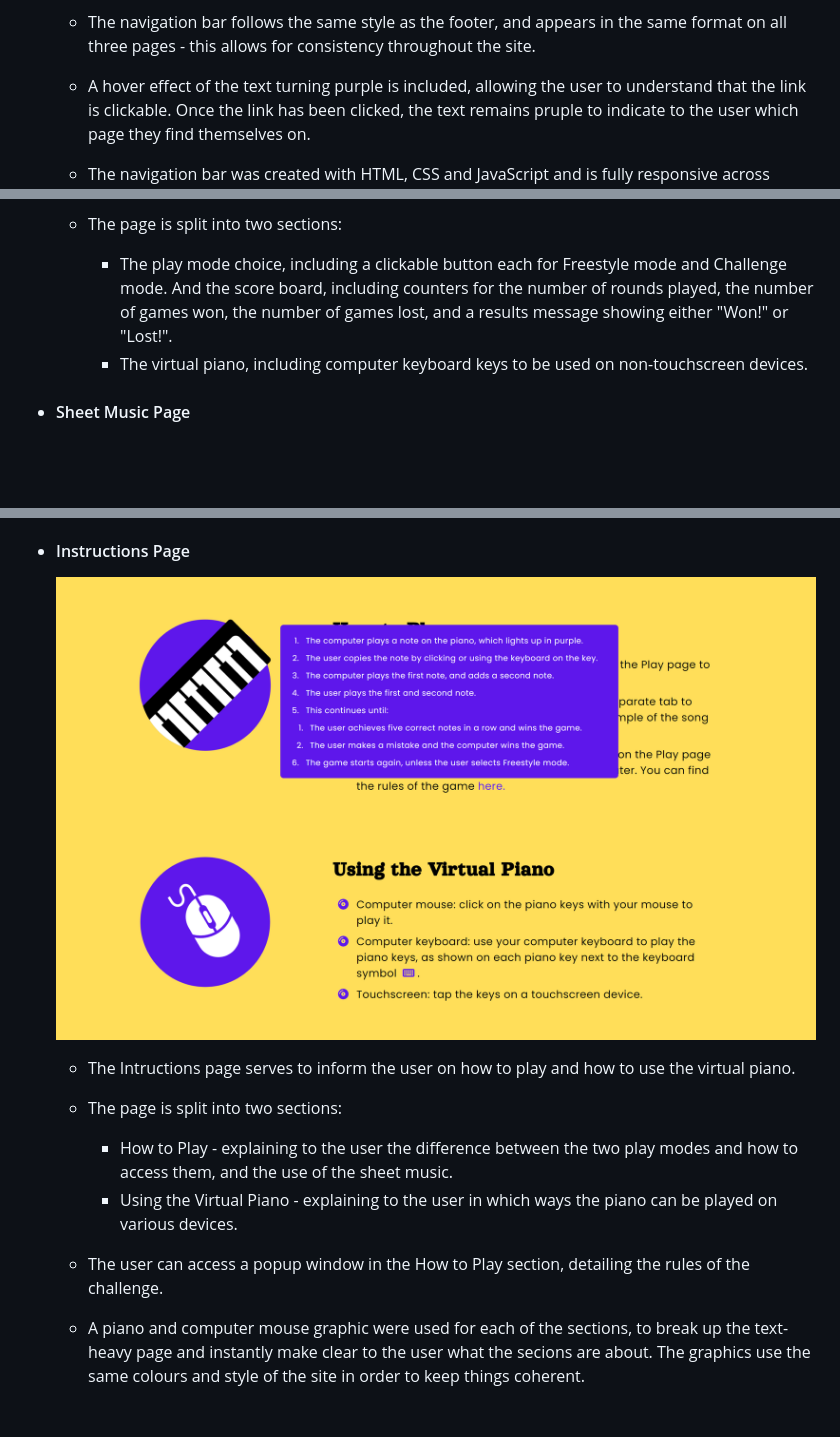
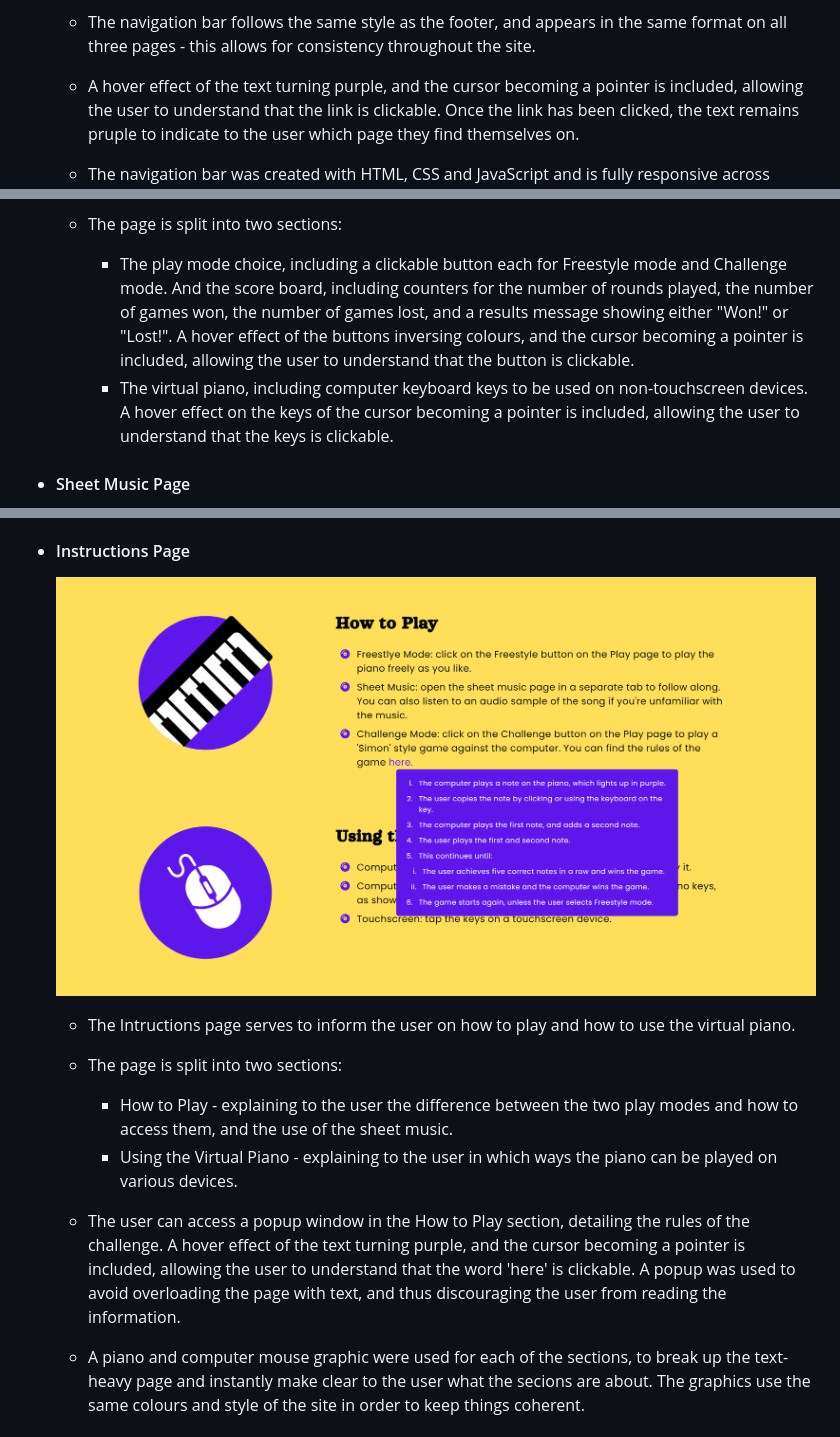
Before and after one commit to AlexaH88/pianotes, a Markdown page: README.md, 3 parts joined by grey strips. Drawn GitHub-style; pictures changed too: assets/images/page-instructions.png; blank space fills up the shorter version.

Commit message:
Include cursor pointers in README

```diff
--- a/README.md
+++ b/README.md
@@ -81,7 +83,7 @@
 
   - The navigation bar follows the same style as the footer, and appears in the same format on all three pages - this allows for consistency throughout the site.
 
-  - A hover effect of the text turning purple is included, allowing the user to understand that the link is clickable. Once the link has been clicked, the text remains pruple to indicate to the user which page they find themselves on.
+  - A hover effect of the text turning purple, and the cursor becoming a pointer is included, allowing the user to understand that the link is clickable. Once the link has been clicked, the text remains pruple to indicate to the user which page they find themselves on.
 
   - The navigation bar was created with HTML, CSS and JavaScript and is fully responsive across devices.
     ![Responsive Nav Bar](assets/images/nav-bar-responsive.png)
@@ -93,8 +95,8 @@
   - The Play page is the landing page of the website and as the user's first port of call serves as the main purpose of the site, namely to be able to play a virtual piano - on Freestyle mode, or on Challenge mode.
 
   - The page is split into two sections:
-    - The play mode choice, including a clickable button each for Freestyle mode and Challenge mode. And the score board, including counters for the number of rounds played, the number of games won, the number of games lost, and a results message showing either "Won!" or "Lost!".
-    - The virtual piano, including computer keyboard keys to be used on non-touchscreen devices.
+    - The play mode choice, including a clickable button each for Freestyle mode and Challenge mode. And the score board, including counters for the number of rounds played, the number of games won, the number of games lost, and a results message showing either "Won!" or "Lost!". A hover effect of the buttons inversing colours, and the cursor becoming a pointer is included, allowing the user to understand that the button is clickable.
+    - The virtual piano, including computer keyboard keys to be used on non-touchscreen devices. A hover effect on the keys of the cursor becoming a pointer is included, allowing the user to understand that the keys is clickable.
 
 - #### Sheet Music Page
 
@@ -123,7 +125,7 @@
     - How to Play - explaining to the user the difference between the two play modes and how to access them, and the use of the sheet music.
     - Using the Virtual Piano - explaining to the user in which ways the piano can be played on various devices.
 
-  - The user can access a popup window in the How to Play section, detailing the rules of the challenge.
+  - The user can access a popup window in the How to Play section, detailing the rules of the challenge. A hover effect of the text turning purple, and the cursor becoming a pointer is included, allowing the user to understand that the word 'here' is clickable. A popup was used to avoid overloading the page with text, and thus discouraging the user from reading the information.
 
   - A piano and computer mouse graphic were used for each of the sections, to break up the text-heavy page and instantly make clear to the user what the secions are about. The graphics use the same colours and style of the site in order to keep things coherent.
 
```
Also changed, not shown: other parts of README.md (+4 -0 lines).
